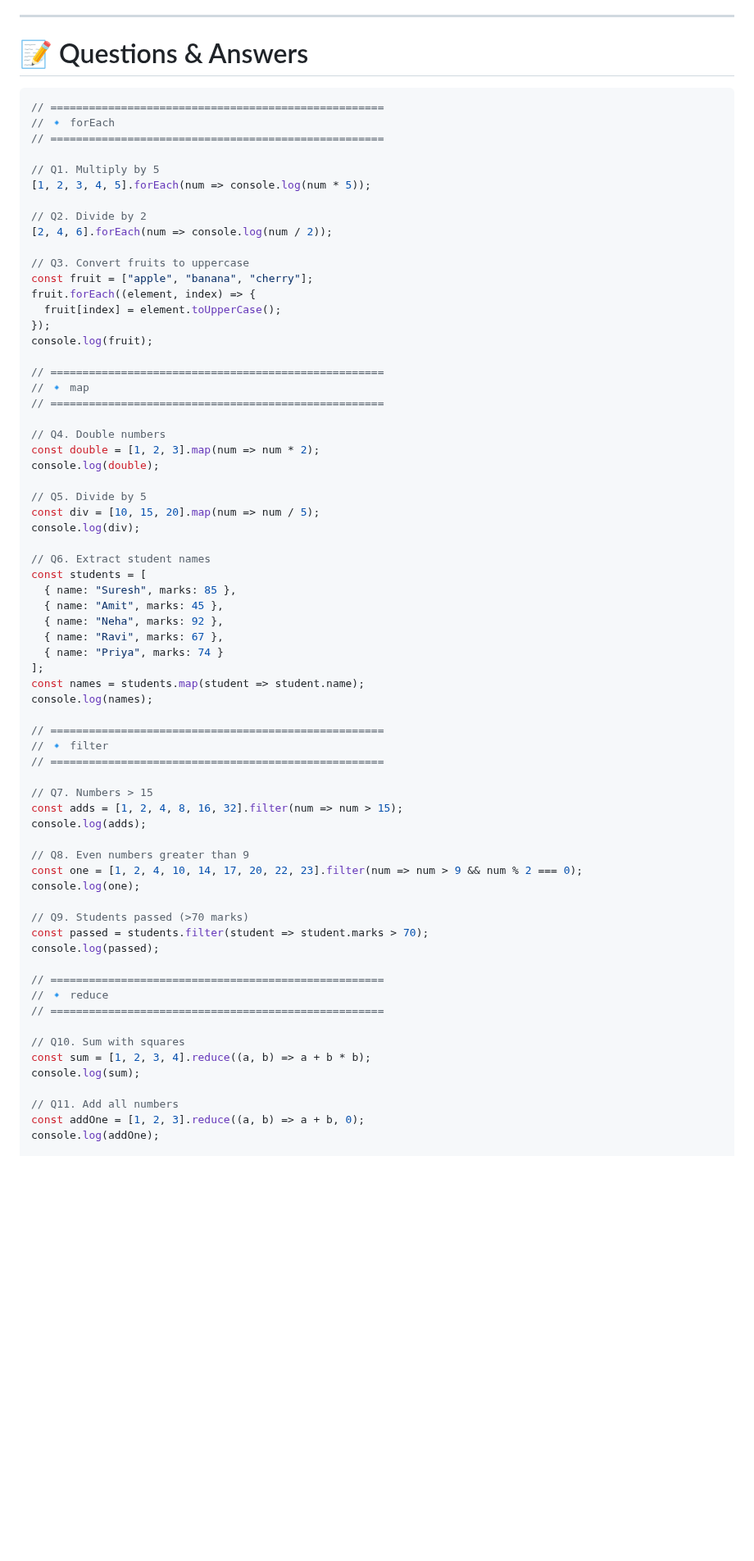
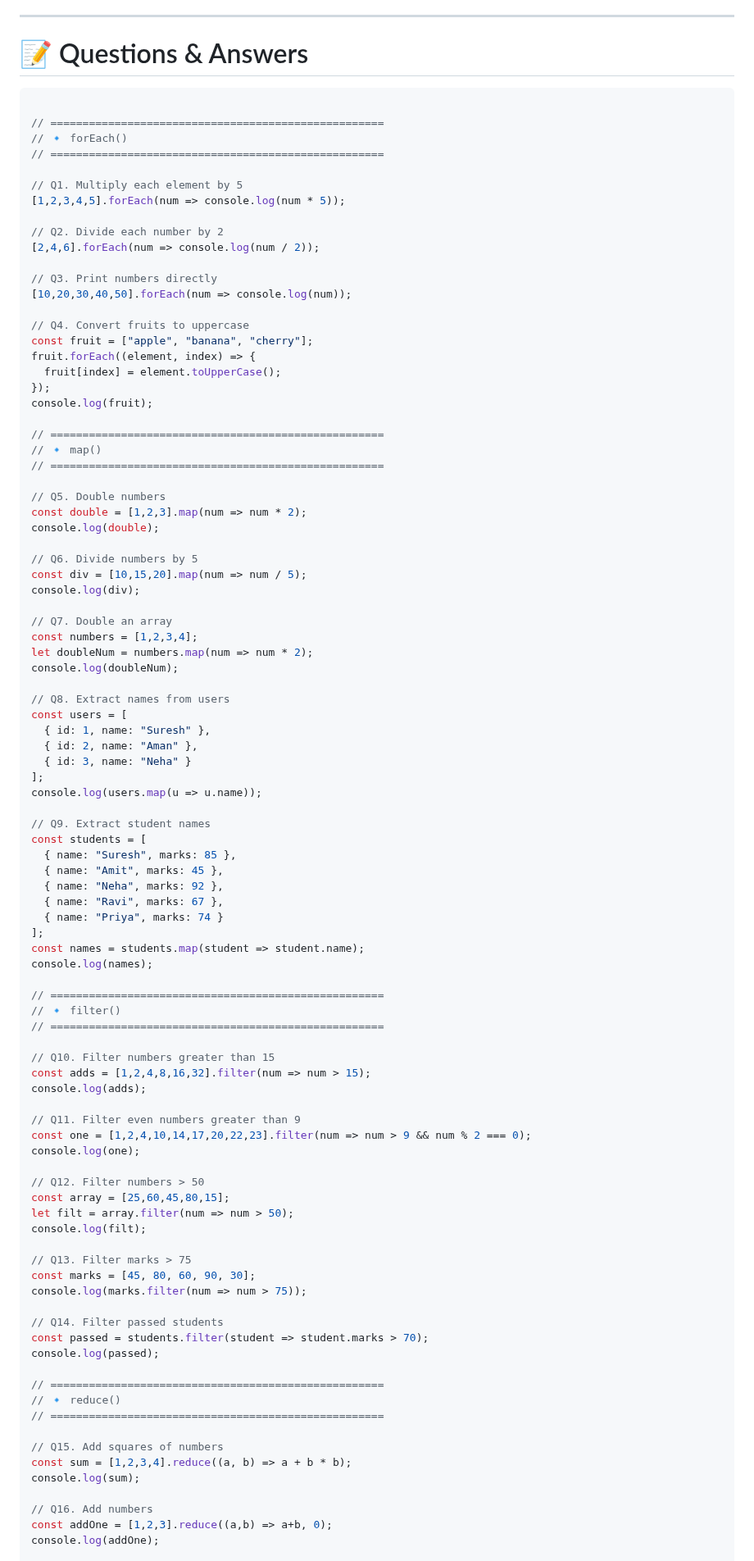
Before and after one commit to SuRu190/JavaScript-Advanced-Practice, a Markdown page: Day - 02/README.md, the part around one of its changes. Shown at 82% size. GitHub-like rendering; blank space fills up the shorter version.

````diff
--- a/Day - 02/README.md
+++ b/Day - 02/README.md
@@ -37,17 +37,21 @@ The goal of this practice was to **master modern array methods**, understand the
 # 📝 Questions & Answers
 
 ```js
+
 // ====================================================
-// 🔹 forEach
+// 🔹 forEach()
 // ====================================================
 
-// Q1. Multiply by 5
-[1, 2, 3, 4, 5].forEach(num => console.log(num * 5));
+// Q1. Multiply each element by 5
+[1,2,3,4,5].forEach(num => console.log(num * 5));
 
-// Q2. Divide by 2
-[2, 4, 6].forEach(num => console.log(num / 2));
+// Q2. Divide each number by 2
+[2,4,6].forEach(num => console.log(num / 2));
 
-// Q3. Convert fruits to uppercase
+// Q3. Print numbers directly
+[10,20,30,40,50].forEach(num => console.log(num));
+
+// Q4. Convert fruits to uppercase
 const fruit = ["apple", "banana", "cherry"];
 fruit.forEach((element, index) => {
   fruit[index] = element.toUpperCase();
@@ -55,18 +59,31 @@ fruit.forEach((element, index) => {
 console.log(fruit);
 
 // ====================================================
-// 🔹 map
+// 🔹 map()
 // ====================================================
 
-// Q4. Double numbers
-const double = [1, 2, 3].map(num => num * 2);
+// Q5. Double numbers
+const double = [1,2,3].map(num => num * 2);
 console.log(double);
 
-// Q5. Divide by 5
-const div = [10, 15, 20].map(num => num / 5);
+// Q6. Divide numbers by 5
+const div = [10,15,20].map(num => num / 5);
 console.log(div);
 
-// Q6. Extract student names
+// Q7. Double an array
+const numbers = [1,2,3,4];
+let doubleNum = numbers.map(num => num * 2);
+console.log(doubleNum);
+
+// Q8. Extract names from users
+const users = [
+  { id: 1, name: "Suresh" },
+  { id: 2, name: "Aman" },
+  { id: 3, name: "Neha" }
+];
+console.log(users.map(u => u.name));
+
+// Q9. Extract student names
 const students = [
   { name: "Suresh", marks: 85 },
   { name: "Amit", marks: 45 },
@@ -78,30 +95,39 @@ const names = students.map(student => student.name);
 console.log(names);
 
 // ====================================================
-// 🔹 filter
+// 🔹 filter()
 // ====================================================
 
-// Q7. Numbers > 15
-const adds = [1, 2, 4, 8, 16, 32].filter(num => num > 15);
+// Q10. Filter numbers greater than 15
+const adds = [1,2,4,8,16,32].filter(num => num > 15);
 console.log(adds);
 
-// Q8. Even numbers greater than 9
-const one = [1, 2, 4, 10, 14, 17, 20, 22, 23].filter(num => num > 9 && num % 2 === 0);
+// Q11. Filter even numbers greater than 9
+const one = [1,2,4,10,14,17,20,22,23].filter(num => num > 9 && num % 2 === 0);
 console.log(one);
 
-// Q9. Students passed (>70 marks)
+// Q12. Filter numbers > 50
+const array = [25,60,45,80,15];
+let filt = array.filter(num => num > 50);
+console.log(filt);
+
+// Q13. Filter marks > 75
+const marks = [45, 80, 60, 90, 30];
+console.log(marks.filter(num => num > 75));
+
+// Q14. Filter passed students
 const passed = students.filter(student => student.marks > 70);
 console.log(passed);
 
 // ====================================================
-// 🔹 reduce
+// 🔹 reduce()
 // ====================================================
 
-// Q10. Sum with squares
-const sum = [1, 2, 3, 4].reduce((a, b) => a + b * b);
+// Q15. Add squares of numbers
+const sum = [1,2,3,4].reduce((a, b) => a + b * b);
 console.log(sum);
 
-// Q11. Add all numbers
-const addOne = [1, 2, 3].reduce((a, b) => a + b, 0);
+// Q16. Add numbers
+const addOne = [1,2,3].reduce((a,b) => a+b, 0);
 console.log(addOne);
 
````
Also changed, not shown: other parts of Day - 02/README.md (+87 -46 lines).
